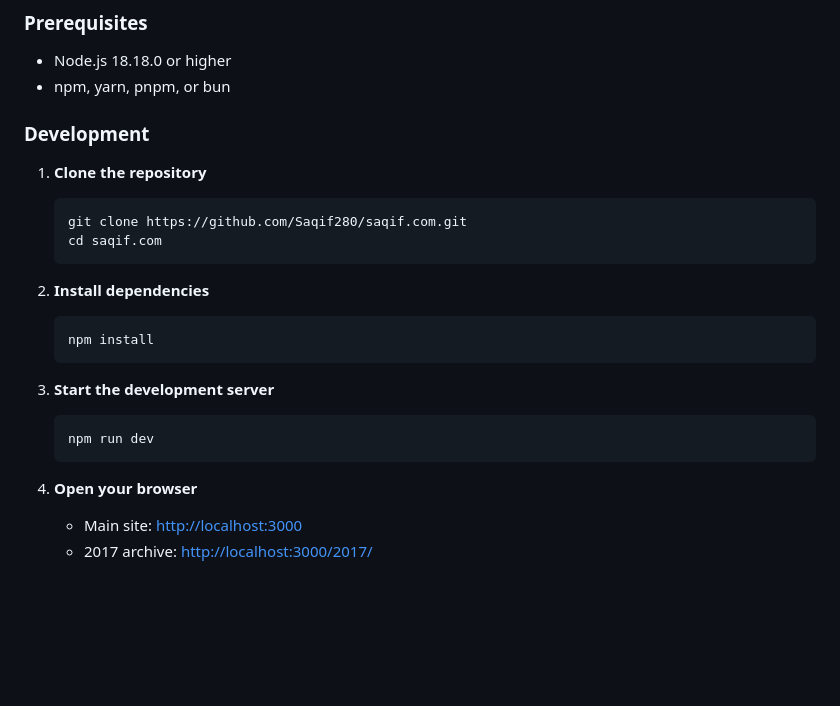
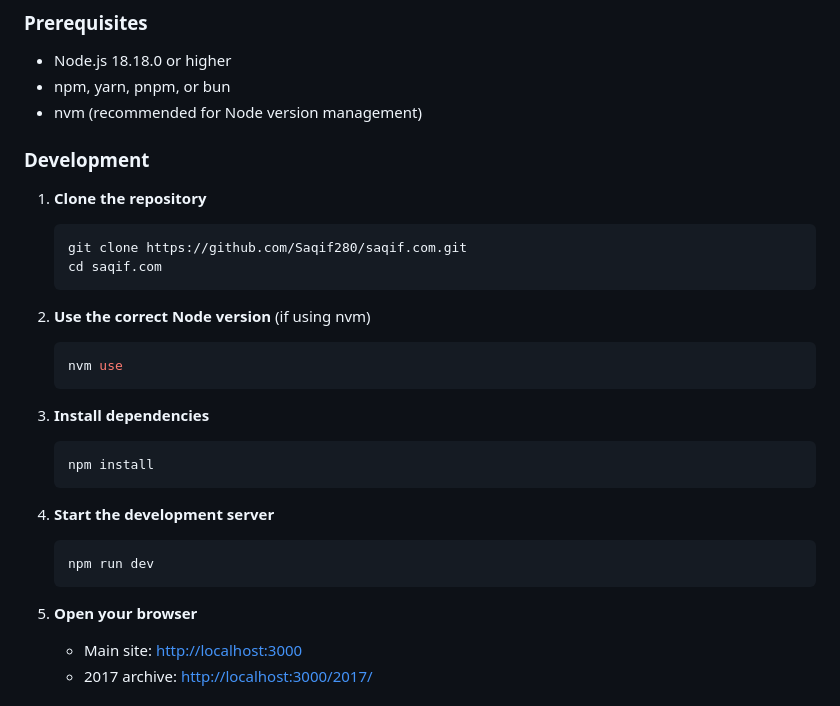
Before and after one commit to Saqif280/saqif.com, a Markdown page: README.md, the part around the change. GitHub-like rendering; blank space fills up the shorter version.

Commit message:
Update README with Node version management instructions

````diff
--- a/README.md
+++ b/README.md
@@ -25,6 +25,7 @@ Personal website for Saqif Badruddin - a modern Next.js site with a preserved 20
 
 -   Node.js 18.18.0 or higher
 -   npm, yarn, pnpm, or bun
+-   nvm (recommended for Node version management)
 
 ### Development
 
@@ -35,19 +36,25 @@ Personal website for Saqif Badruddin - a modern Next.js site with a preserved 20
     cd saqif.com
     ```
 
-2. **Install dependencies**
+2. **Use the correct Node version** (if using nvm)
+
+    ```bash
+    nvm use
+    ```
+
+3. **Install dependencies**
 
     ```bash
     npm install
     ```
 
-3. **Start the development server**
+4. **Start the development server**
 
     ```bash
     npm run dev
     ```
 
-4. **Open your browser**
+5. **Open your browser**
     - Main site: [http://localhost:3000](http://localhost:3000)
     - 2017 archive: [http://localhost:3000/2017/](http://localhost:3000/2017/)
 
````
